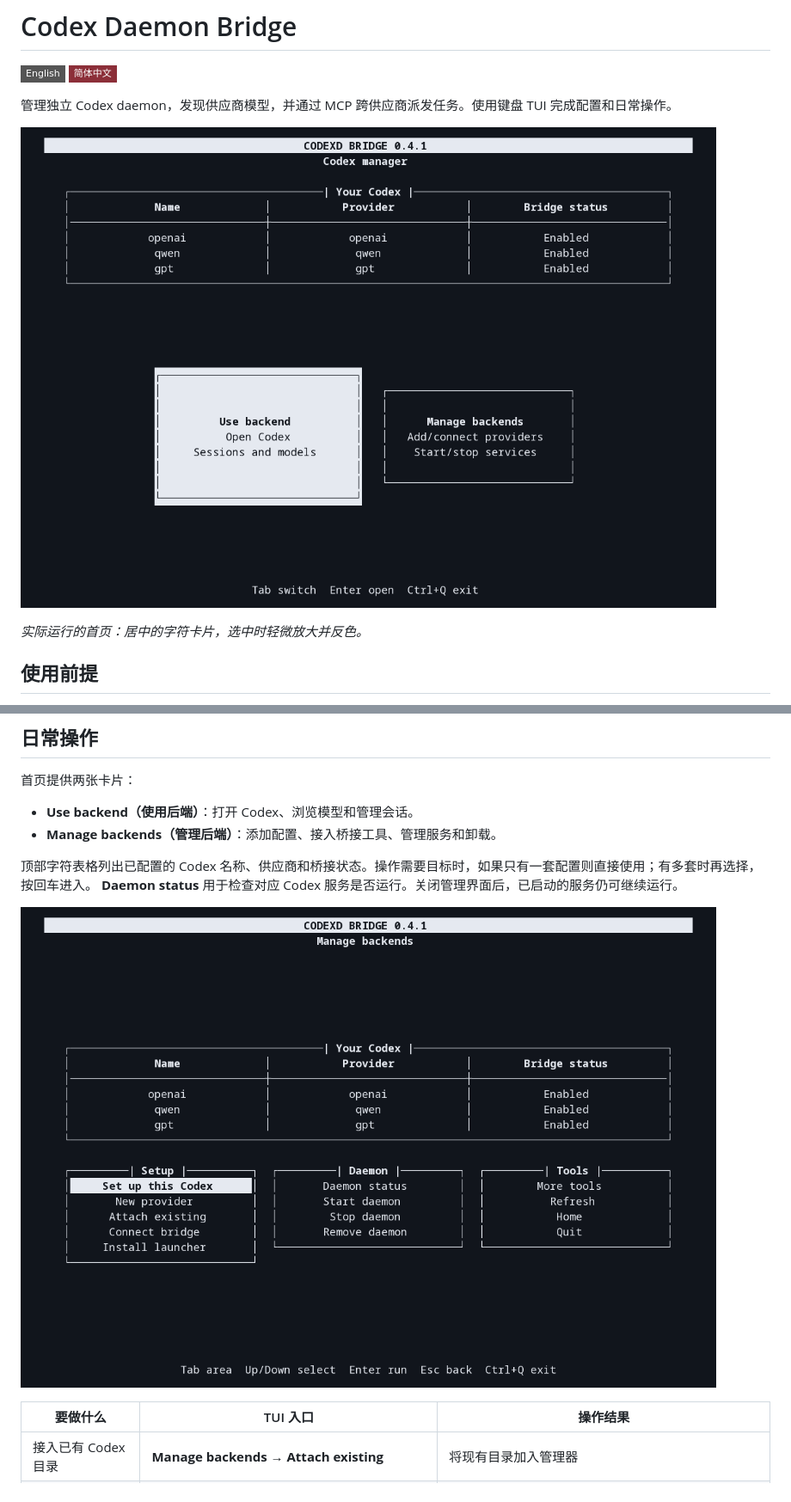
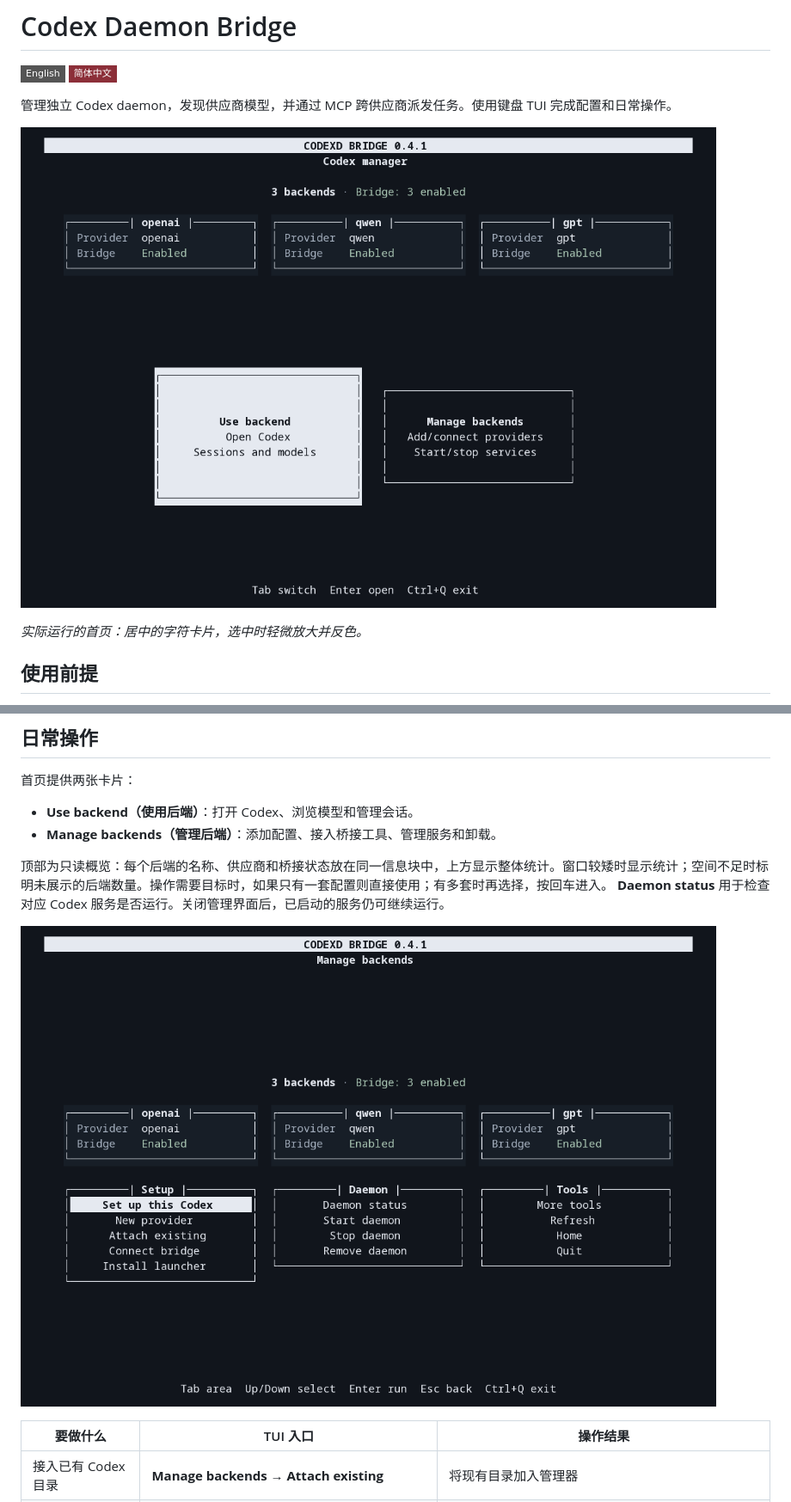
Before and after one commit to Aegyce/codexd-bridge, a Markdown page: README.zh-CN.md, 2 parts joined by grey strips. Shown at 86% size. Rendered like a GitHub page; pictures changed too: docs/images/tui-home.png, docs/images/tui-manager.png; badges without logos.

```diff
--- a/README.zh-CN.md
+++ b/README.zh-CN.md
@@ -73,7 +73,7 @@ codexd-bridge
 - **Use backend（使用后端）**：打开 Codex、浏览模型和管理会话。
 - **Manage backends（管理后端）**：添加配置、接入桥接工具、管理服务和卸载。
 
-顶部字符表格列出已配置的 Codex 名称、供应商和桥接状态。操作需要目标时，如果只有一套配置则直接使用；有多套时再选择，按回车进入。
+顶部为只读概览：每个后端的名称、供应商和桥接状态放在同一信息块中，上方显示整体统计。窗口较矮时显示统计；空间不足时标明未展示的后端数量。操作需要目标时，如果只有一套配置则直接使用；有多套时再选择，按回车进入。
 **Daemon status** 用于检查对应 Codex 服务是否运行。关闭管理界面后，已启动的服务仍可继续运行。
 
 ![实际运行的管理页面：配置、后台服务和工具分列显示](docs/images/tui-manager.png)
```
Also changed, not shown: README.md (+2 -1 lines), 2 other files.
